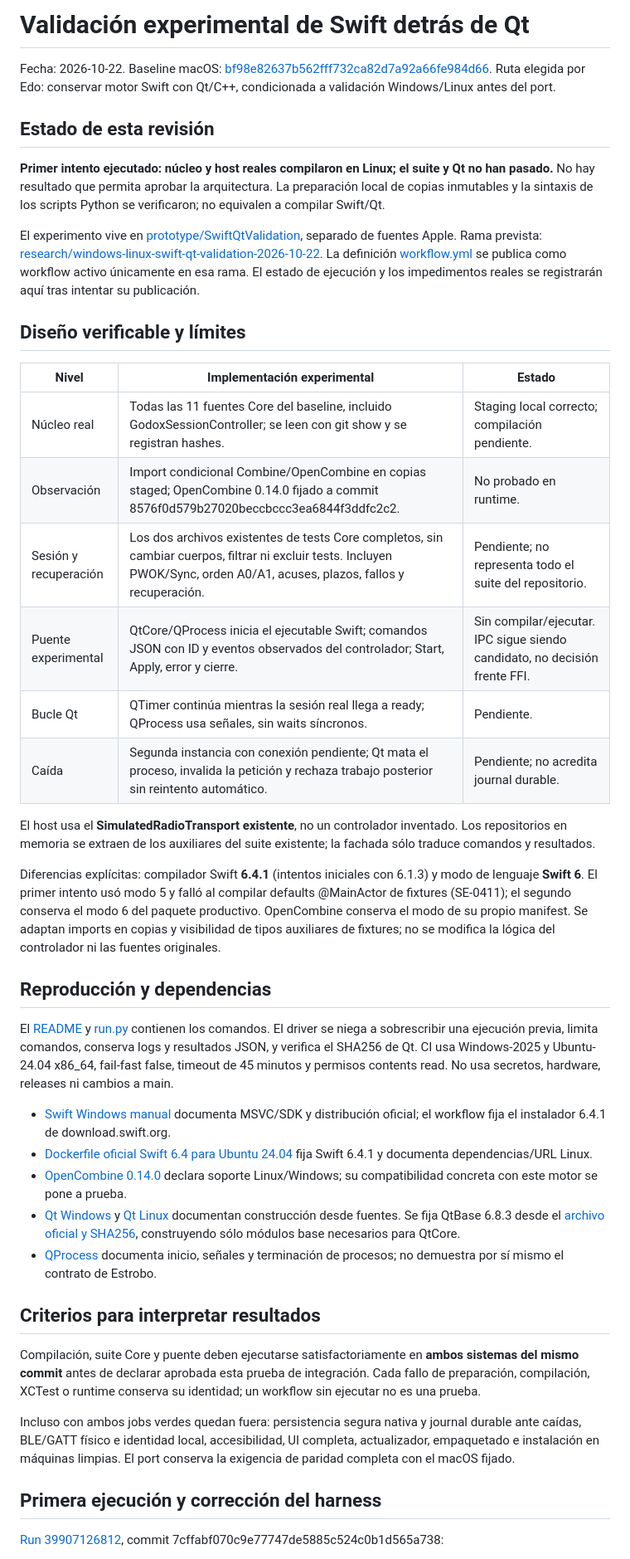
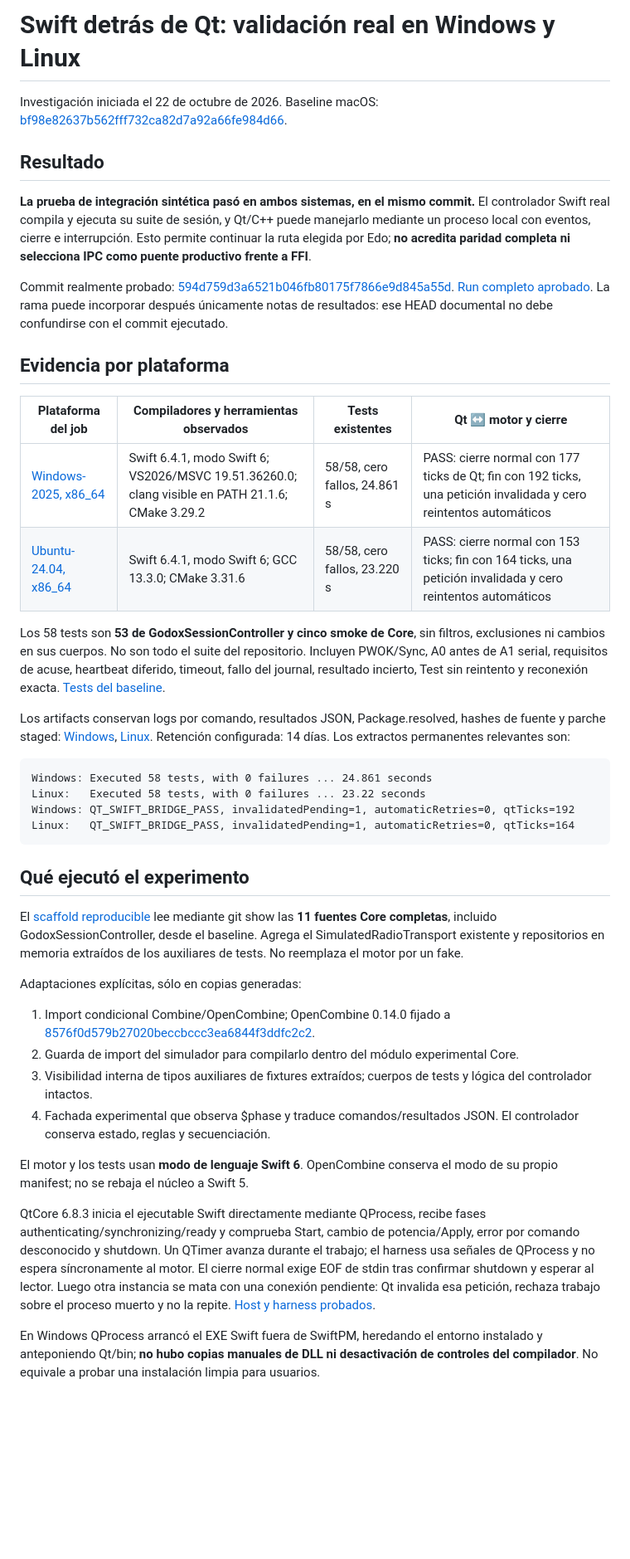
Before and after one commit to loomitz/estrobo, a Markdown page: docs/research/windows-linux-swift-qt-validation-2026-10-22.md, the part around one of its changes. Shown at 83% size. Rendered like a GitHub page; blank space fills up the shorter version.

Commit message:
docs: record passing Swift Qt validation on Windows and Linux

````diff
--- a/docs/research/windows-linux-swift-qt-validation-2026-10-22.md
+++ b/docs/research/windows-linux-swift-qt-validation-2026-10-22.md
@@ -1,45 +1,45 @@
-# Validación experimental de Swift detrás de Qt
+# Swift detrás de Qt: validación real en Windows y Linux
 
-Fecha: 2026-10-22. Baseline macOS: [bf98e82637b562fff732ca82d7a92a66fe984d66](https://github.com/loomitz/estrobo/tree/bf98e82637b562fff732ca82d7a92a66fe984d66). Ruta elegida por Edo: conservar motor Swift con Qt/C++, condicionada a validación Windows/Linux antes del port.
+Investigación iniciada el 22 de octubre de 2026. Baseline macOS: [bf98e82637b562fff732ca82d7a92a66fe984d66](https://github.com/loomitz/estrobo/tree/bf98e82637b562fff732ca82d7a92a66fe984d66).
 
-## Estado de esta revisión
+## Resultado
 
-**Primer intento ejecutado: núcleo y host reales compilaron en Linux; el suite y Qt no han pasado.** No hay resultado que permita aprobar la arquitectura. La preparación local de copias inmutables y la sintaxis de los scripts Python se verificaron; no equivalen a compilar Swift/Qt.
+**La prueba de integración sintética pasó en ambos sistemas, en el mismo commit.** El controlador Swift real compila y ejecuta su suite de sesión, y Qt/C++ puede manejarlo mediante un proceso local con eventos, cierre e interrupción. Esto permite continuar la ruta elegida por Edo; **no acredita paridad completa ni selecciona IPC como puente productivo frente a FFI**.
 
-El experimento vive en [prototype/SwiftQtValidation](../../prototype/SwiftQtValidation/README.md), separado de fuentes Apple. Rama prevista: [research/windows-linux-swift-qt-validation-2026-10-22](https://github.com/loomitz/estrobo/tree/research/windows-linux-swift-qt-validation-2026-10-22). La definición [workflow.yml](../../prototype/SwiftQtValidation/workflow.yml) se publica como workflow activo únicamente en esa rama. El estado de ejecución y los impedimentos reales se registrarán aquí tras intentar su publicación.
+Commit realmente probado: [594d759d3a6521b046fb80175f7866e9d845a55d](https://github.com/loomitz/estrobo/tree/594d759d3a6521b046fb80175f7866e9d845a55d). [Run completo aprobado](https://github.com/loomitz/estrobo/actions/runs/39908642182). La rama puede incorporar después únicamente notas de resultados: ese HEAD documental no debe confundirse con el commit ejecutado.
 
-## Diseño verificable y límites
+## Evidencia por plataforma
 
-| Nivel | Implementación experimental | Estado |
-| --- | --- | --- |
-| Núcleo real | Todas las 11 fuentes Core del baseline, incluido GodoxSessionController; se leen con git show y se registran hashes. | Staging local correcto; compilación pendiente. |
-| Observación | Import condicional Combine/OpenCombine en copias staged; OpenCombine 0.14.0 fijado a commit 8576f0d579b27020beccbccc3ea6844f3ddfc2c2. | No probado en runtime. |
-| Sesión y recuperación | Los dos archivos existentes de tests Core completos, sin cambiar cuerpos, filtrar ni excluir tests. Incluyen PWOK/Sync, orden A0/A1, acuses, plazos, fallos y recuperación. | Pendiente; no representa todo el suite del repositorio. |
-| Puente experimental | QtCore/QProcess inicia el ejecutable Swift; comandos JSON con ID y eventos observados del controlador; Start, Apply, error y cierre. | Sin compilar/ejecutar. IPC sigue siendo candidato, no decisión frente FFI. |
-| Bucle Qt | QTimer continúa mientras la sesión real llega a ready; QProcess usa señales, sin waits síncronos. | Pendiente. |
-| Caída | Segunda instancia con conexión pendiente; Qt mata el proceso, invalida la petición y rechaza trabajo posterior sin reintento automático. | Pendiente; no acredita journal durable. |
+| Plataforma del job | Compiladores y herramientas observados | Tests existentes | Qt ↔ motor y cierre |
+| --- | --- | --- | --- |
+| [Windows-2025, x86_64](https://github.com/loomitz/estrobo/actions/runs/39908642182/job/120266272534) | Swift 6.4.1, modo Swift 6; VS2026/MSVC 19.51.36260.0; clang visible en PATH 21.1.6; CMake 3.29.2 | 58/58, cero fallos, 24.861 s | PASS: cierre normal con 177 ticks de Qt; fin con 192 ticks, una petición invalidada y cero reintentos automáticos |
+| [Ubuntu-24.04, x86_64](https://github.com/loomitz/estrobo/actions/runs/39908642182/job/120266272684) | Swift 6.4.1, modo Swift 6; GCC 13.3.0; CMake 3.31.6 | 58/58, cero fallos, 23.220 s | PASS: cierre normal con 153 ticks; fin con 164 ticks, una petición invalidada y cero reintentos automáticos |
 
-El host usa el **SimulatedRadioTransport existente**, no un controlador inventado. Los repositorios en memoria se extraen de los auxiliares del suite existente; la fachada sólo traduce comandos y resultados.
+Los 58 tests son **53 de GodoxSessionController y cinco smoke de Core**, sin filtros, exclusiones ni cambios en sus cuerpos. No son todo el suite del repositorio. Incluyen PWOK/Sync, A0 antes de A1 serial, requisitos de acuse, heartbeat diferido, timeout, fallo del journal, resultado incierto, Test sin reintento y reconexión exacta. [Tests del baseline](https://github.com/loomitz/estrobo/blob/bf98e82637b562fff732ca82d7a92a66fe984d66/Tests/EstroboCoreTests/GodoxSessionControllerTests.swift).
 
-Diferencias explícitas: compilador Swift **6.4.1** (intentos iniciales con 6.1.3) y modo de lenguaje **Swift 6**. El primer intento usó modo 5 y falló al compilar defaults @MainActor de fixtures (SE-0411); el segundo conserva el modo 6 del paquete productivo. OpenCombine conserva el modo de su propio manifest. Se adaptan imports en copias y visibilidad de tipos auxiliares de fixtures; no se modifica la lógica del controlador ni las fuentes originales.
+Los artifacts conservan logs por comando, resultados JSON, Package.resolved, hashes de fuente y parche staged: [Windows](https://github.com/loomitz/estrobo/actions/runs/39908642182/artifacts/12481818382), [Linux](https://github.com/loomitz/estrobo/actions/runs/39908642182/artifacts/12481647849). Retención configurada: 14 días. Los extractos permanentes relevantes son:
 
-## Reproducción y dependencias
+```text
+Windows: Executed 58 tests, with 0 failures ... 24.861 seconds
+Linux:   Executed 58 tests, with 0 failures ... 23.22 seconds
+Windows: QT_SWIFT_BRIDGE_PASS, invalidatedPending=1, automaticRetries=0, qtTicks=192
+Linux:   QT_SWIFT_BRIDGE_PASS, invalidatedPending=1, automaticRetries=0, qtTicks=164
+```
 
-El [README](../../prototype/SwiftQtValidation/README.md) y [run.py](../../prototype/SwiftQtValidation/run.py) contienen los comandos. El driver se niega a sobrescribir una ejecución previa, limita comandos, conserva logs y resultados JSON, y verifica el SHA256 de Qt. CI usa Windows-2025 y Ubuntu-24.04 x86_64, fail-fast false, timeout de 45 minutos y permisos contents read. No usa secretos, hardware, releases ni cambios a main.
+## Qué ejecutó el experimento
 
-- [Swift Windows manual](https://www.swift.org/install/windows/manual/) documenta MSVC/SDK y distribución oficial; el workflow fija el instalador 6.4.1 de download.swift.org.
-- [Dockerfile oficial Swift 6.4 para Ubuntu 24.04](https://github.com/swiftlang/swift-docker/blob/main/6.4/ubuntu/24.04/Dockerfile) fija Swift 6.4.1 y documenta dependencias/URL Linux.
-- [OpenCombine 0.14.0](https://github.com/OpenCombine/OpenCombine/tree/8576f0d579b27020beccbccc3ea6844f3ddfc2c2) declara soporte Linux/Windows; su compatibilidad concreta con este motor se pone a prueba.
-- [Qt Windows](https://doc.qt.io/qt-6.8/windows-building.html) y [Qt Linux](https://doc.qt.io/qt-6.8/linux-building.html) documentan construcción desde fuentes. Se fija QtBase 6.8.3 desde el [archivo oficial y SHA256](https://download.qt.io/archive/qt/6.8/6.8.3/submodules/qtbase-everywhere-src-6.8.3.tar.xz.sha256), construyendo sólo módulos base necesarios para QtCore.
-- [QProcess](https://doc.qt.io/qt-6.8/qprocess.html) documenta inicio, señales y terminación de procesos; no demuestra por sí mismo el contrato de Estrobo.
+El [scaffold reproducible](https://github.com/loomitz/estrobo/tree/594d759d3a6521b046fb80175f7866e9d845a55d/prototype/SwiftQtValidation) lee mediante git show las **11 fuentes Core completas**, incluido GodoxSessionController, desde el baseline. Agrega el SimulatedRadioTransport existente y repositorios en memoria extraídos de los auxiliares de tests. No reemplaza el motor por un fake.
 
-## Criterios para interpretar resultados
+Adaptaciones explícitas, sólo en copias generadas:
 
-Compilación, suite Core y puente deben ejecutarse satisfactoriamente en **ambos sistemas del mismo commit** antes de declarar aprobada esta prueba de integración. Cada fallo de preparación, compilación, XCTest o runtime conserva su identidad; un workflow sin ejecutar no es una prueba.
+1. Import condicional Combine/OpenCombine; OpenCombine 0.14.0 fijado a [8576f0d579b27020beccbccc3ea6844f3ddfc2c2](https://github.com/OpenCombine/OpenCombine/tree/8576f0d579b27020beccbccc3ea6844f3ddfc2c2).
+2. Guarda de import del simulador para compilarlo dentro del módulo experimental Core.
+3. Visibilidad interna de tipos auxiliares de fixtures extraídos; cuerpos de tests y lógica del controlador intactos.
+4. Fachada experimental que observa $phase y traduce comandos/resultados JSON. El controlador conserva estado, reglas y secuenciación.
 
-Incluso con ambos jobs verdes quedan fuera: persistencia segura nativa y journal durable ante caídas, BLE/GATT físico e identidad local, accesibilidad, UI completa, actualizador, empaquetado e instalación en máquinas limpias. El port conserva la exigencia de paridad completa con el macOS fijado.
+El motor y los tests usan **modo de lenguaje Swift 6**. OpenCombine conserva el modo de su propio manifest; no se rebaja el núcleo a Swift 5.
 
-## Primera ejecución y corrección del harness
+QtCore 6.8.3 inicia el ejecutable Swift directamente mediante QProcess, recibe fases authenticating/synchronizing/ready y comprueba Start, cambio de potencia/Apply, error por comando desconocido y shutdown. Un QTimer avanza durante el trabajo; el harness usa señales de QProcess y no espera síncronamente al motor. El cierre normal exige EOF de stdin tras confirmar shutdown y esperar al lector. Luego otra instancia se mata con una conexión pendiente: Qt invalida esa petición, rechaza trabajo sobre el proceso muerto y no la repite. [Host y harness probados](https://github.com/loomitz/estrobo/tree/594d759d3a6521b046fb80175f7866e9d845a55d/prototype/SwiftQtValidation).
 
-[Run 39907126812](https://github.com/loomitz/estrobo/actions/runs/39907126812), commit 7cffabf070c9e77747de5885c524c0b1d565a738:
+En Windows QProcess arrancó el EXE Swift fuera de SwiftPM, heredando el entorno instalado y anteponiendo Qt/bin; **no hubo copias manuales de DLL ni desactivación de controles del compilador**. No equivale a probar una instalación limpia para usuarios.
 
````
Also changed, not shown: other parts of docs/research/windows-linux-swift-qt-validation-2026-10-22.md (+11 -20 lines).
